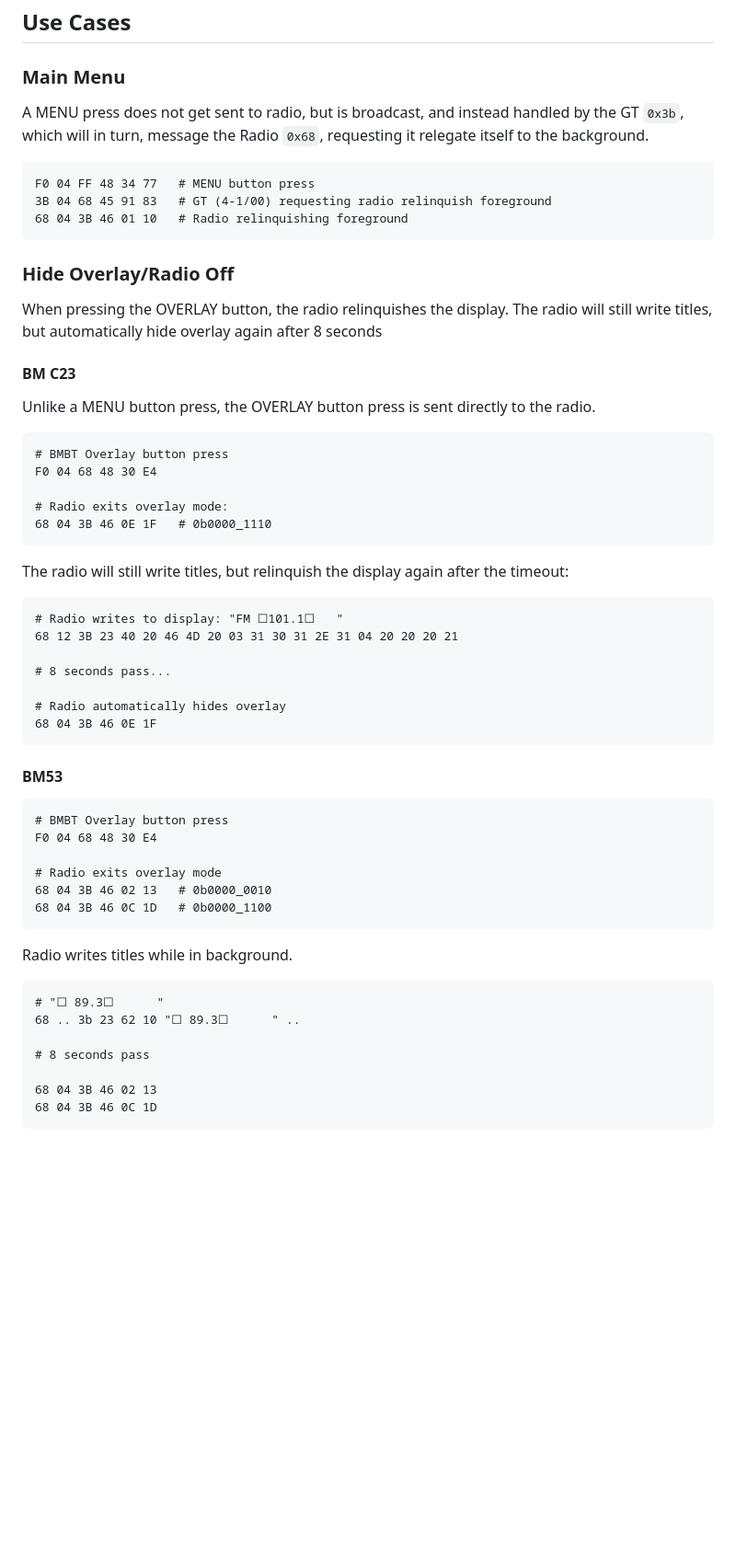
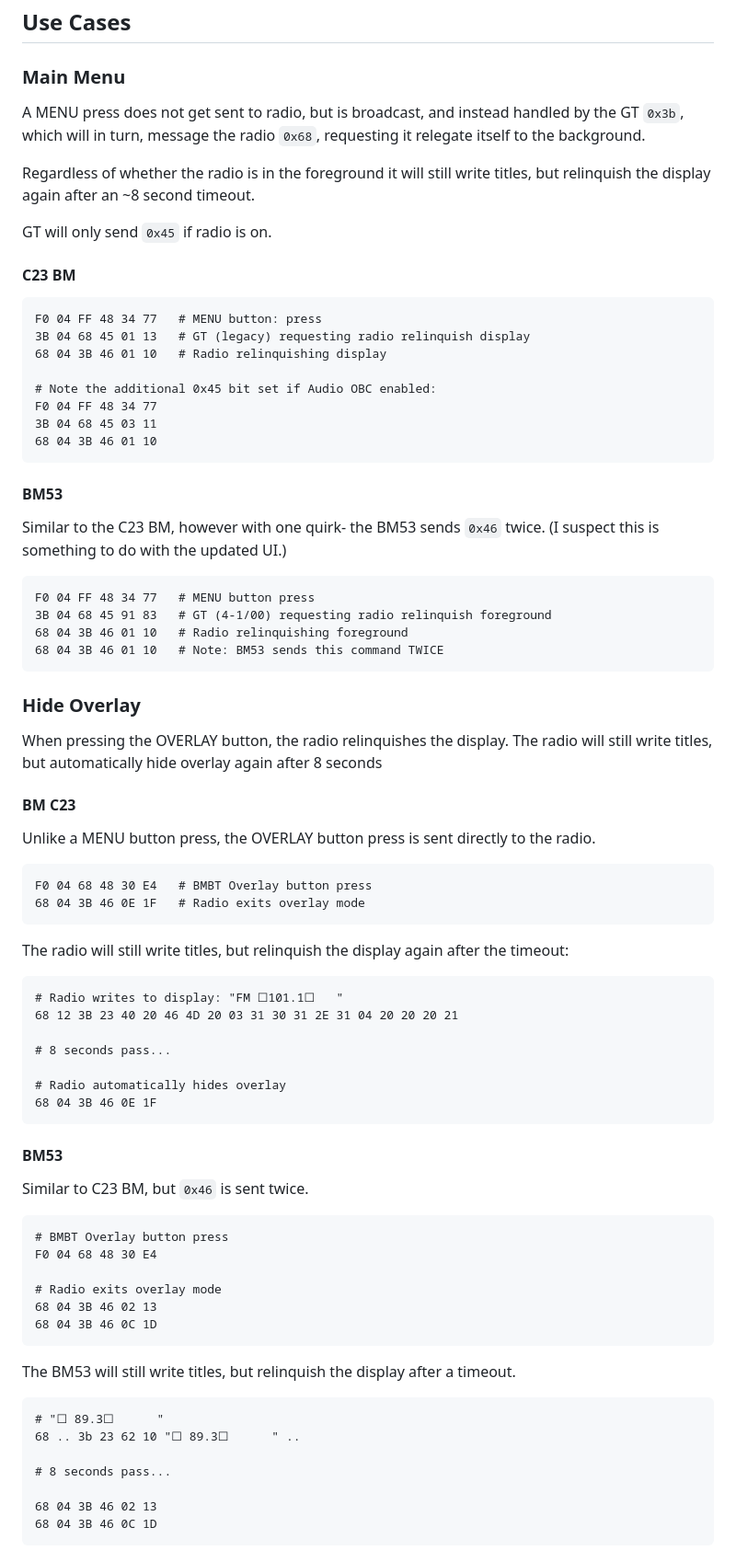
Before and after one commit to StephnnImp/DataV-Teamn, a Markdown page: radio/46.md, the part around one of its changes. Shown at 92% size. Drawn GitHub-style; blank space fills up the shorter version.

```diff
--- a/radio/46.md
+++ b/radio/46.md
@@ -91,13 +50,33 @@ The radio `0x68` won't explictly set `0`- when the radio is turned on, the radio
 
 ### Main Menu
 
-A MENU press does not get sent to radio, but is broadcast, and instead handled by the GT `0x3b`, which will in turn, message the Radio `0x68`, requesting it relegate itself to the background.
+A MENU press does not get sent to radio, but is broadcast, and instead handled by the GT `0x3b`, which will in turn, message the radio `0x68`, requesting it relegate itself to the background.
+
+Regardless of whether the radio is in the foreground it will still write titles, but relinquish the display again after an ~8 second timeout.
+
+GT will only send `0x45` if radio is on.
+
+#### C23 BM
+
+    F0 04 FF 48 34 77   # MENU button: press
+    3B 04 68 45 01 13   # GT (legacy) requesting radio relinquish display
+    68 04 3B 46 01 10   # Radio relinquishing display
+
+    # Note the additional 0x45 bit set if Audio OBC enabled:
+    F0 04 FF 48 34 77
+    3B 04 68 45 03 11
+    68 04 3B 46 01 10
+
+#### BM53
+
+Similar to the C23 BM, however with one quirk- the BM53 sends `0x46` twice. (I suspect this is something to do with the updated UI.)
 
     F0 04 FF 48 34 77   # MENU button press
     3B 04 68 45 91 83   # GT (4-1/00) requesting radio relinquish foreground
     68 04 3B 46 01 10   # Radio relinquishing foreground
+    68 04 3B 46 01 10   # Note: BM53 sends this command TWICE
 
-### Hide Overlay/Radio Off
+### Hide Overlay
 
 When pressing the OVERLAY button, the radio relinquishes the display. The radio will still write titles, but automatically hide overlay again after 8 seconds
 
@@ -105,11 +84,8 @@ When pressing the OVERLAY button, the radio relinquishes the display. The radio
 
 Unlike a MENU button press, the OVERLAY button press is sent directly to the radio.
 
-    # BMBT Overlay button press
-    F0 04 68 48 30 E4
-
-    # Radio exits overlay mode:
-    68 04 3B 46 0E 1F   # 0b0000_1110
+    F0 04 68 48 30 E4   # BMBT Overlay button press
+    68 04 3B 46 0E 1F   # Radio exits overlay mode
 
 The radio will still write titles, but relinquish the display again after the timeout:
 
@@ -123,19 +99,21 @@ The radio will still write titles, but relinquish the display again after the ti
 
 #### BM53
 
+Similar to C23 BM, but `0x46` is sent twice.
+
     # BMBT Overlay button press
     F0 04 68 48 30 E4
 
     # Radio exits overlay mode
-    68 04 3B 46 02 13   # 0b0000_0010
-    68 04 3B 46 0C 1D   # 0b0000_1100
+    68 04 3B 46 02 13
+    68 04 3B 46 0C 1D
 
-Radio writes titles while in background.
+The BM53 will still write titles, but relinquish the display after a timeout.
 
     # "☐ 89.3☐      "
     68 .. 3b 23 62 10 "☐ 89.3☐      " ..
 
-    # 8 seconds pass
+    # 8 seconds pass...
 
     68 04 3B 46 02 13
     68 04 3B 46 0C 1D
```
Also changed, not shown: other parts of radio/46.md (+26 -49 lines).
